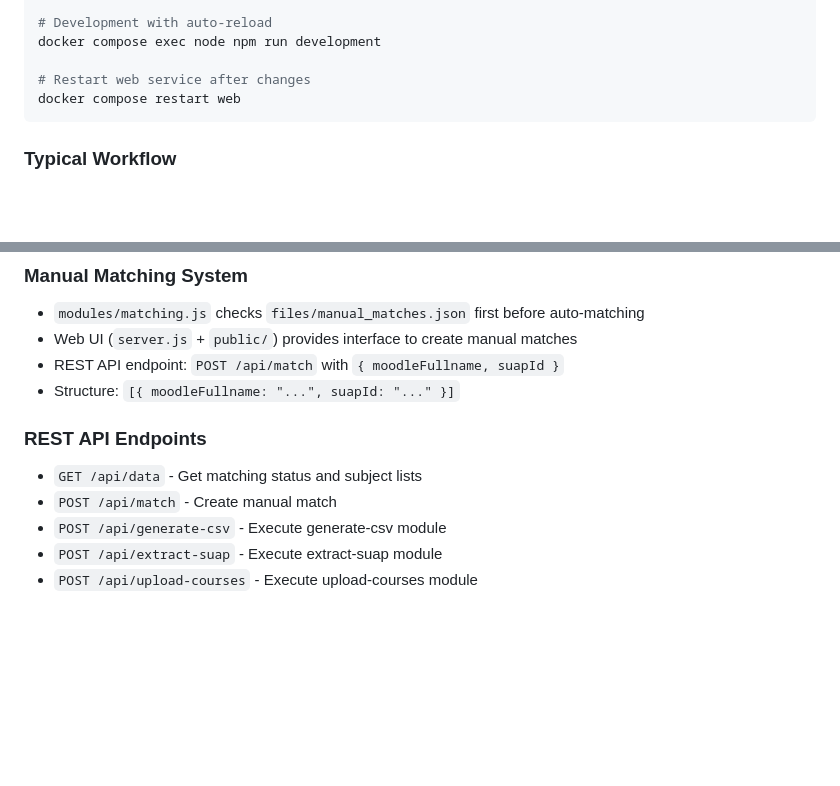
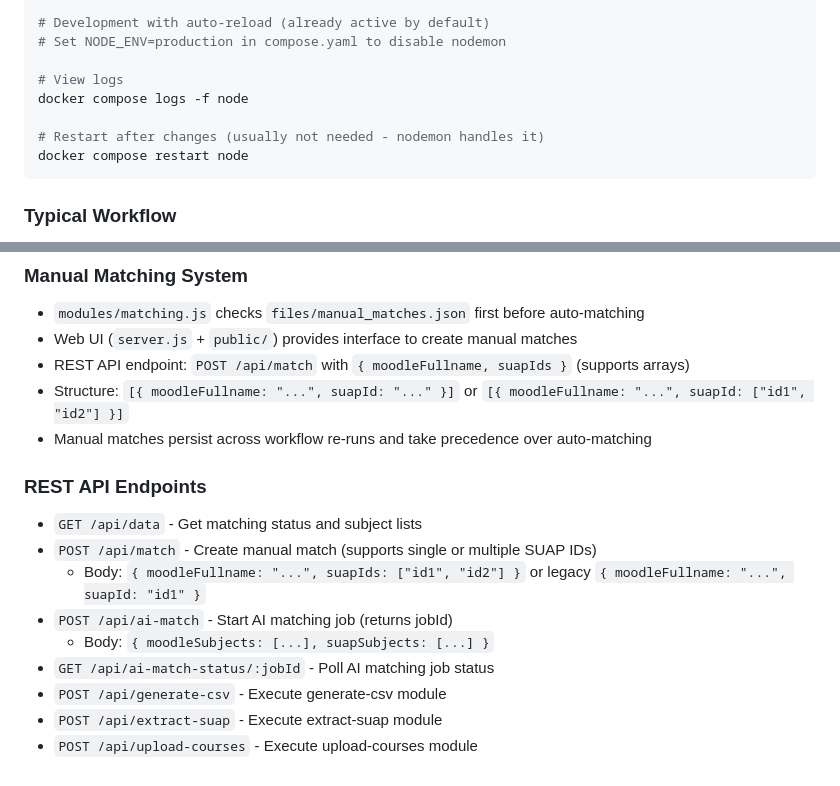
Before and after one commit to werlang/tmet, a Markdown page: .github/copilot-instructions.md, 2 parts joined by grey strips. Rendered like a GitHub page; blank space fills up the shorter version.

````diff
--- a/.github/copilot-instructions.md
+++ b/.github/copilot-instructions.md
@@ -58,11 +72,14 @@ docker compose exec node node modules/generate-csv.js
 docker compose exec node node modules/extract-suap.js
 docker compose exec node node modules/upload-courses.js
 
-# Development with auto-reload
-docker compose exec node npm run development
+# Development with auto-reload (already active by default)
+# Set NODE_ENV=production in compose.yaml to disable nodemon
 
-# Restart web service after changes
-docker compose restart web
+# View logs
+docker compose logs -f node
+
+# Restart after changes (usually not needed - nodemon handles it)
+docker compose restart node
 ```
 
 ### Typical Workflow
@@ -134,12 +151,17 @@ Generated course names follow strict format:
 ### Manual Matching System
 - `modules/matching.js` checks `files/manual_matches.json` first before auto-matching
 - Web UI (`server.js` + `public/`) provides interface to create manual matches
-- REST API endpoint: `POST /api/match` with `{ moodleFullname, suapId }`
-- Structure: `[{ moodleFullname: "...", suapId: "..." }]`
+- REST API endpoint: `POST /api/match` with `{ moodleFullname, suapIds }` (supports arrays)
+- Structure: `[{ moodleFullname: "...", suapId: "..." }]` or `[{ moodleFullname: "...", suapId: ["id1", "id2"] }]`
+- Manual matches persist across workflow re-runs and take precedence over auto-matching
 
 ### REST API Endpoints
 - `GET /api/data` - Get matching status and subject lists
-- `POST /api/match` - Create manual match
+- `POST /api/match` - Create manual match (supports single or multiple SUAP IDs)
+  - Body: `{ moodleFullname: "...", suapIds: ["id1", "id2"] }` or legacy `{ moodleFullname: "...", suapId: "id1" }`
+- `POST /api/ai-match` - Start AI matching job (returns jobId)
+  - Body: `{ moodleSubjects: [...], suapSubjects: [...] }`
+- `GET /api/ai-match-status/:jobId` - Poll AI matching job status
 - `POST /api/generate-csv` - Execute generate-csv module
 - `POST /api/extract-suap` - Execute extract-suap module
 - `POST /api/upload-courses` - Execute upload-courses module
````
Also changed, not shown: other parts of .github/copilot-instructions.md (+43 -29 lines).
